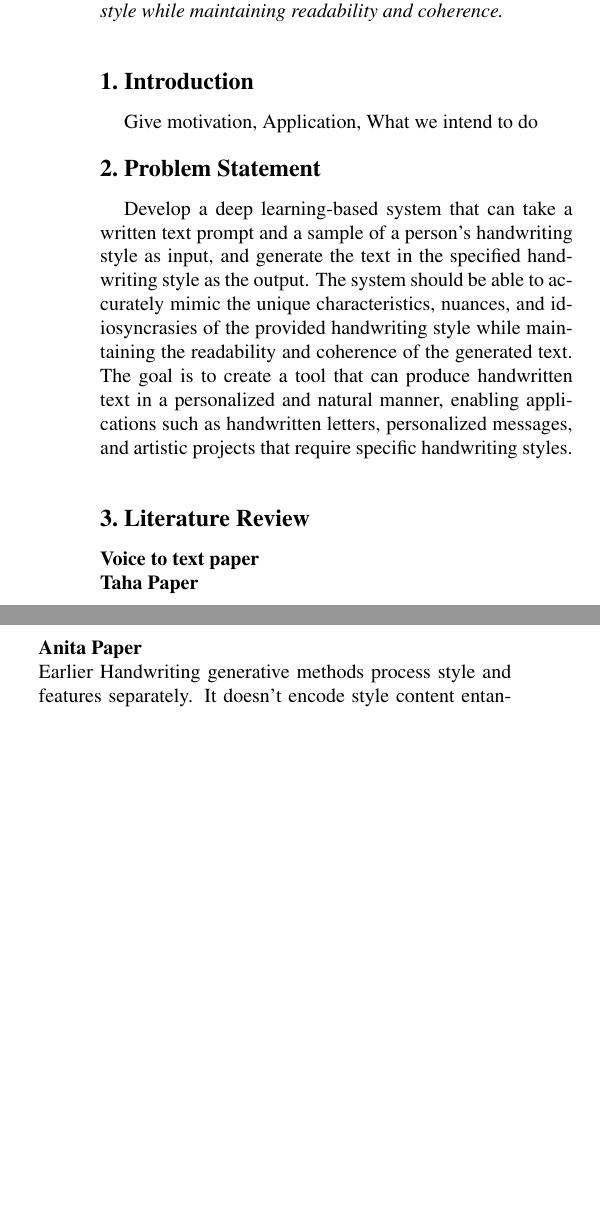
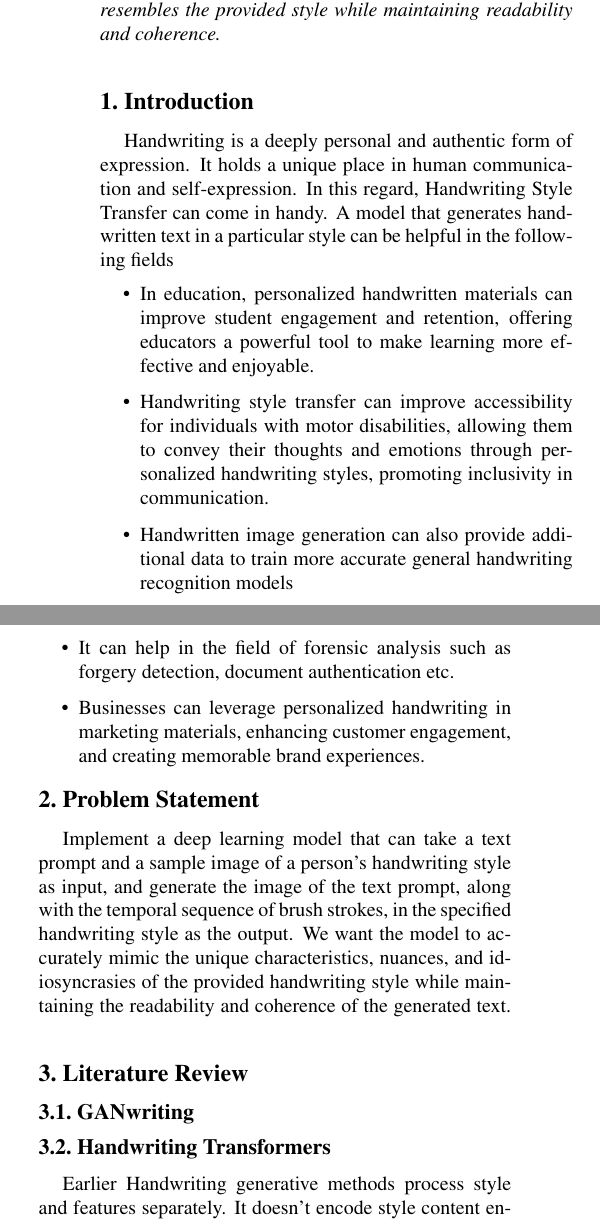
Before and after one commit to Shambu-K/handwriting-generator-model, a LaTeX paper (latex-src/group7-ppr.tex): two parts of the columns of page 1 of 6, joined at a grey line, cut so that both start at the same text, the shorter picture padded with empty space. Compiled offline with pdfLaTeX.

Commit message:
ppr-intro-draft-one

```diff
--- a/latex-src/group7-ppr.tex
+++ b/latex-src/group7-ppr.tex
@@ -69,21 +58,34 @@ CS20BTECH11052\\
 
 %%%%%%%%% ABSTRACT
 \begin{abstract}
-   Handwriting style transfer for personalized text generation is a fascinating and evolving field that sits at the intersection of computer vision and natural language processing. It has several applications in various domains, ranging from enhancing digital communication and marketing to fostering creativity in art and design, and from improving accessibility and education to preserving historical documents and providing unique customization in merchandise and entertainment. In this project, we aim to create a system that takes a written text prompt and a sample of a person's or a specific handwriting style's characteristics as input and generates text that closely resembles the provided style while maintaining readability and coherence.
+   Handwriting style transfer for personalized text generation is a fascinating and evolving field that sits at the intersection of computer vision and natural language processing. It has several applications in various domains, ranging from enhancing digital communication and marketing to fostering creativity in art and design, and from improving accessibility and education to preserving historical documents and providing unique customization in merchandise and entertainment. In this project, we aim to create a system that takes a written text prompt and a sample of a person's or a specific handwriting style's characteristics as input and generates text and a sequence of brush strokes that closely resembles the provided style while maintaining readability and coherence.
 \end{abstract}
+
 
 \section{Introduction}
 \label{sec:introduction}
-Give motivation, Application, What we intend to do
+% intro, motivation
+Handwriting is a deeply personal and authentic form of expression. It holds a unique place in human communication and self-expression. In this regard, Handwriting Style Transfer can come in handy. A model that generates handwritten text in a particular style can be helpful in the following fields
+\begin{itemize}
+    \item In education, personalized handwritten materials can improve student engagement and retention, offering educators a powerful tool to make learning more effective and enjoyable.
+    \item Handwriting style transfer can improve accessibility for individuals with motor disabilities, allowing them to convey their thoughts and emotions through personalized handwriting styles, promoting inclusivity in communication.
+    \item Handwritten image generation can also provide additional data to train more accurate general handwriting recognition models
+    \item It can help in the field of forensic analysis such as forgery detection, document authentication etc.
+    \item Businesses can leverage personalized handwriting in marketing materials, enhancing customer engagement, and creating memorable brand experiences.
+\end{itemize}
+
+% the model
+% base model
 \section{Problem Statement}
-Develop a deep learning-based system that can take a written text prompt and a sample of a person's handwriting style as input, and generate the text in the specified handwriting style as the output. The system should be able to accurately mimic the unique characteristics, nuances, and idiosyncrasies of the provided handwriting style while maintaining the readability and coherence of the generated text. The goal is to create a tool that can produce handwritten text in a personalized and natural manner, enabling applications such as handwritten letters, personalized messages, and artistic projects that require specific handwriting styles.
+Implement a deep learning model that can take a text prompt and a sample image of a person's handwriting style as input, and generate the image of the text prompt, along with the temporal sequence of brush strokes, in the specified handwriting style as the output. We want the model to accurately mimic the unique characteristics, nuances, and idiosyncrasies of the provided handwriting style while maintaining the readability and coherence of the generated text.
 \label{sec: PS}
 \section{Literature Review}
 \label{sec: Lit Rev}
-\noindent \textbf{Voice to text paper} \\
-\textbf{Taha Paper} \\
-\textbf{Anita Paper} \\
-Earlier Handwriting generative methods process style and features separately. It doesn't encode style content entangelement at a character level. In this paper the authors propose a transformer-based styled handwritten text image generation approach, HWT, that strives to learn both style-content entanglement as well as global (such as ink width, slant) and local (such as character style, ligatures) writing style patterns. The overall architecture has four components:
+\subsection{GANwriting}
+\label{subsec: GANWriting}
+\subsection{Handwriting Transformers}
+\label{subsec: HWT}
+Earlier Handwriting generative methods process style and features separately. It doesn't encode style content entangelement at a character level. In this paper ~\cite{HWT}. the authors propose a transformer-based styled handwritten text image generation approach, HWT, that strives to learn both style-content entanglement as well as global (such as ink width, slant) and local (such as character style, ligatures) writing style patterns. The overall architecture has four components:
 \begin{itemize}
   \item Conditional Generator : Synthesize handwritten text.
   \item Discriminator: Ensures realistic generation of handwriting styles. It is designed to be convolutional in nature
```
Also changed, not shown: latex-src/latex-output/group7-ppr.pdf, latex-src/group7-ppr.tex (36 more changed lines).
